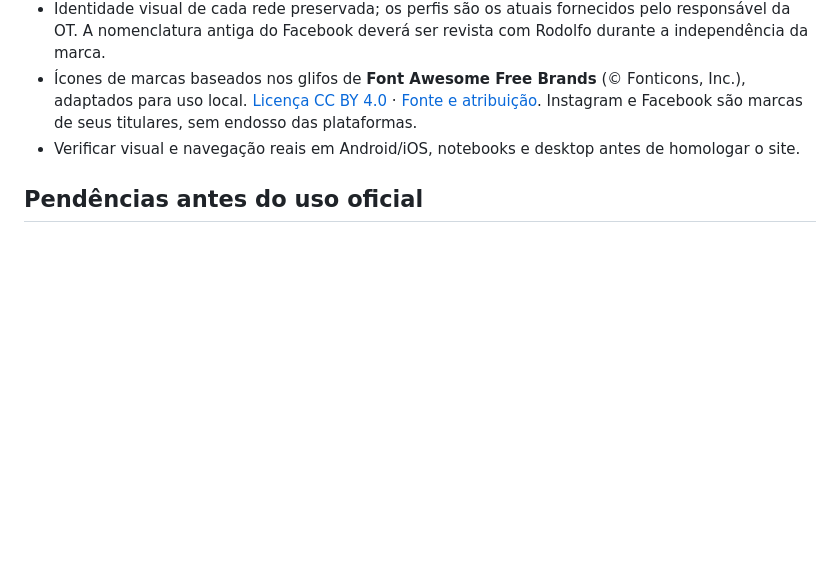
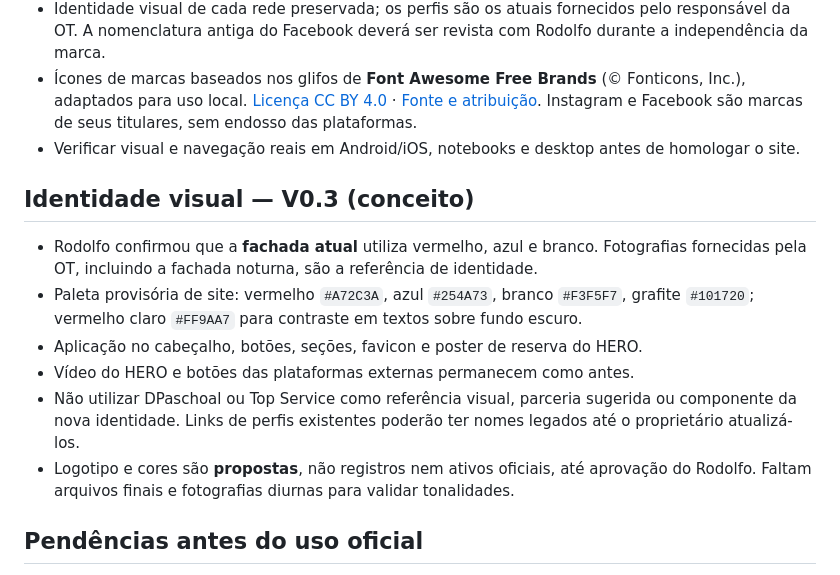
Before and after one commit to olegariotech-site/padrao-pneus, a Markdown page: README.md, the part around the change. Rendered like a GitHub page; blank space fills up the shorter version.

Commit message:
docs(brand): registrar paleta baseada na fachada atual e pendências de aprovação

```diff
--- a/README.md
+++ b/README.md
@@ -53,6 +53,15 @@ Não modificar a main nem configurar o domínio do cliente nesta fase.
 - Ícones de marcas baseados nos glifos de **Font Awesome Free Brands** (© Fonticons, Inc.), adaptados para uso local. [Licença CC BY 4.0](https://creativecommons.org/licenses/by/4.0/) · [Fonte e atribuição](https://fontawesome.com/license/free). Instagram e Facebook são marcas de seus titulares, sem endosso das plataformas.
 - Verificar visual e navegação reais em Android/iOS, notebooks e desktop antes de homologar o site.
 
+## Identidade visual — V0.3 (conceito)
+
+- Rodolfo confirmou que a **fachada atual** utiliza vermelho, azul e branco. Fotografias fornecidas pela OT, incluindo a fachada noturna, são a referência de identidade.
+- Paleta provisória de site: vermelho `#A72C3A`, azul `#254A73`, branco `#F3F5F7`, grafite `#101720`; vermelho claro `#FF9AA7` para contraste em textos sobre fundo escuro.
+- Aplicação no cabeçalho, botões, seções, favicon e poster de reserva do HERO.
+- Vídeo do HERO e botões das plataformas externas permanecem como antes.
+- Não utilizar DPaschoal ou Top Service como referência visual, parceria sugerida ou componente da nova identidade. Links de perfis existentes poderão ter nomes legados até o proprietário atualizá-los.
+- Logotipo e cores são **propostas**, não registros nem ativos oficiais, até aprovação do Rodolfo. Faltam arquivos finais e fotografias diurnas para validar tonalidades.
+
 ## Pendências antes do uso oficial
 
 1. Validar a identidade própria da Padrão Pneus com Rodolfo.
```
